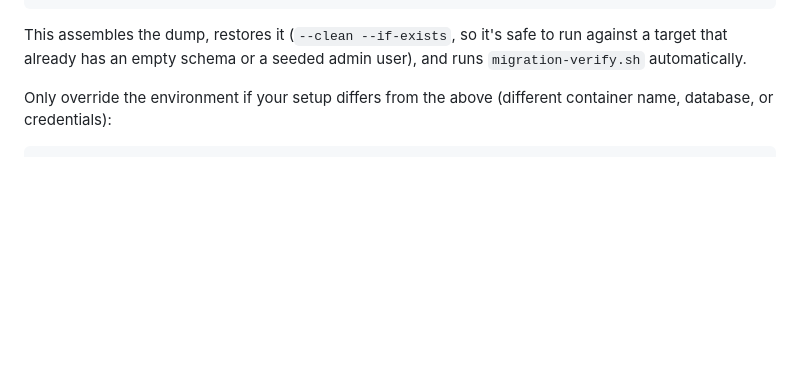
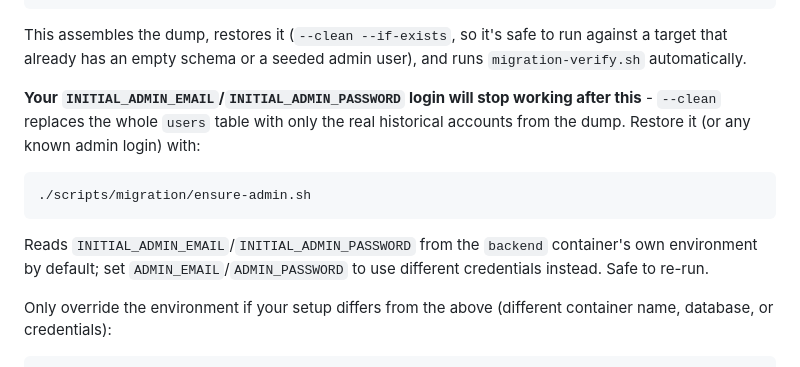
Before and after one commit to MichaelSouder/RECRUIT, a Markdown page: data/backups/README.md, the part around the change. GitHub-like rendering; blank space fills up the shorter version.

Commit message:
Document ensure-admin.sh in the main restore instructions

````diff
--- a/data/backups/README.md
+++ b/data/backups/README.md
@@ -39,6 +39,19 @@ git pull
 This assembles the dump, restores it (`--clean --if-exists`, so it's safe to
 run against a target that already has an empty schema or a seeded admin
 user), and runs `migration-verify.sh` automatically.
+
+**Your `INITIAL_ADMIN_EMAIL`/`INITIAL_ADMIN_PASSWORD` login will stop working
+after this** - `--clean` replaces the whole `users` table with only the real
+historical accounts from the dump. Restore it (or any known admin login)
+with:
+
+```bash
+./scripts/migration/ensure-admin.sh
+```
+
+Reads `INITIAL_ADMIN_EMAIL`/`INITIAL_ADMIN_PASSWORD` from the `backend`
+container's own environment by default; set `ADMIN_EMAIL`/`ADMIN_PASSWORD`
+to use different credentials instead. Safe to re-run.
 
 Only override the environment if your setup differs from the above
 (different container name, database, or credentials):
````
